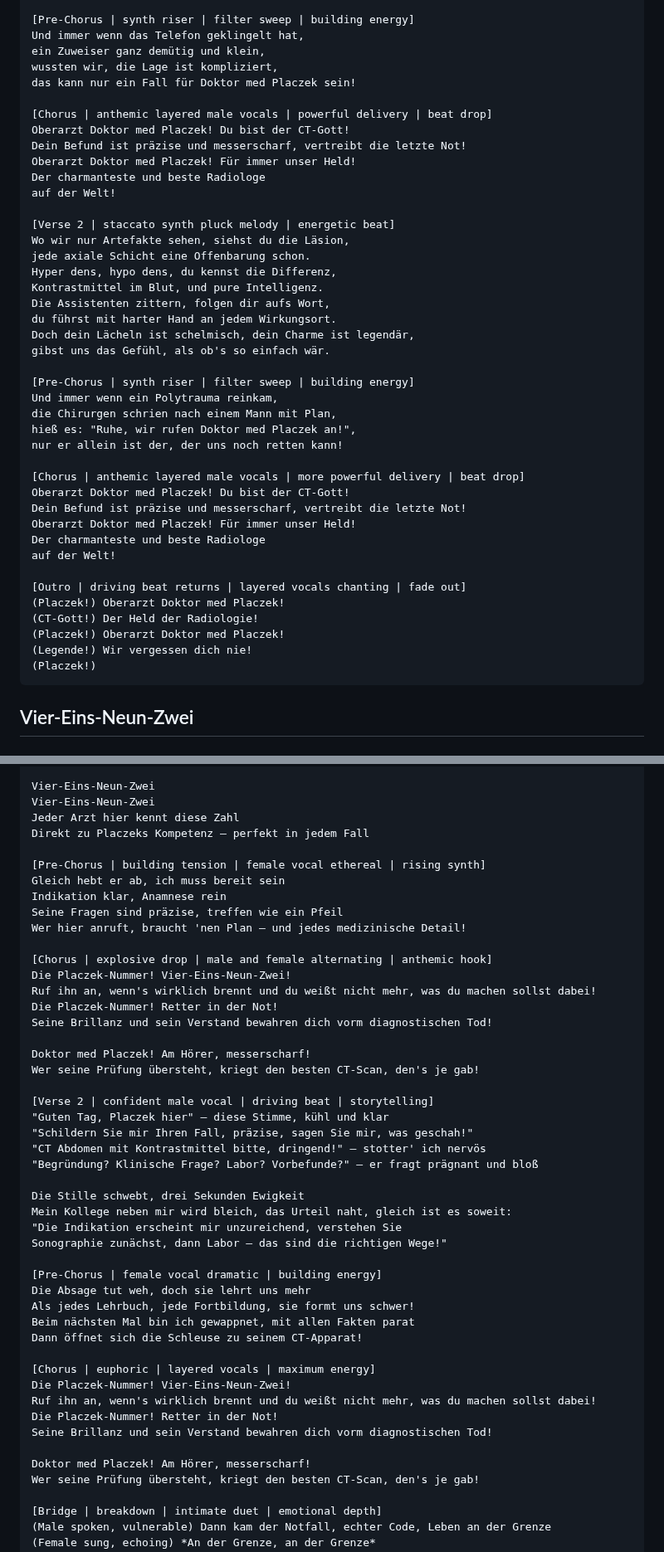
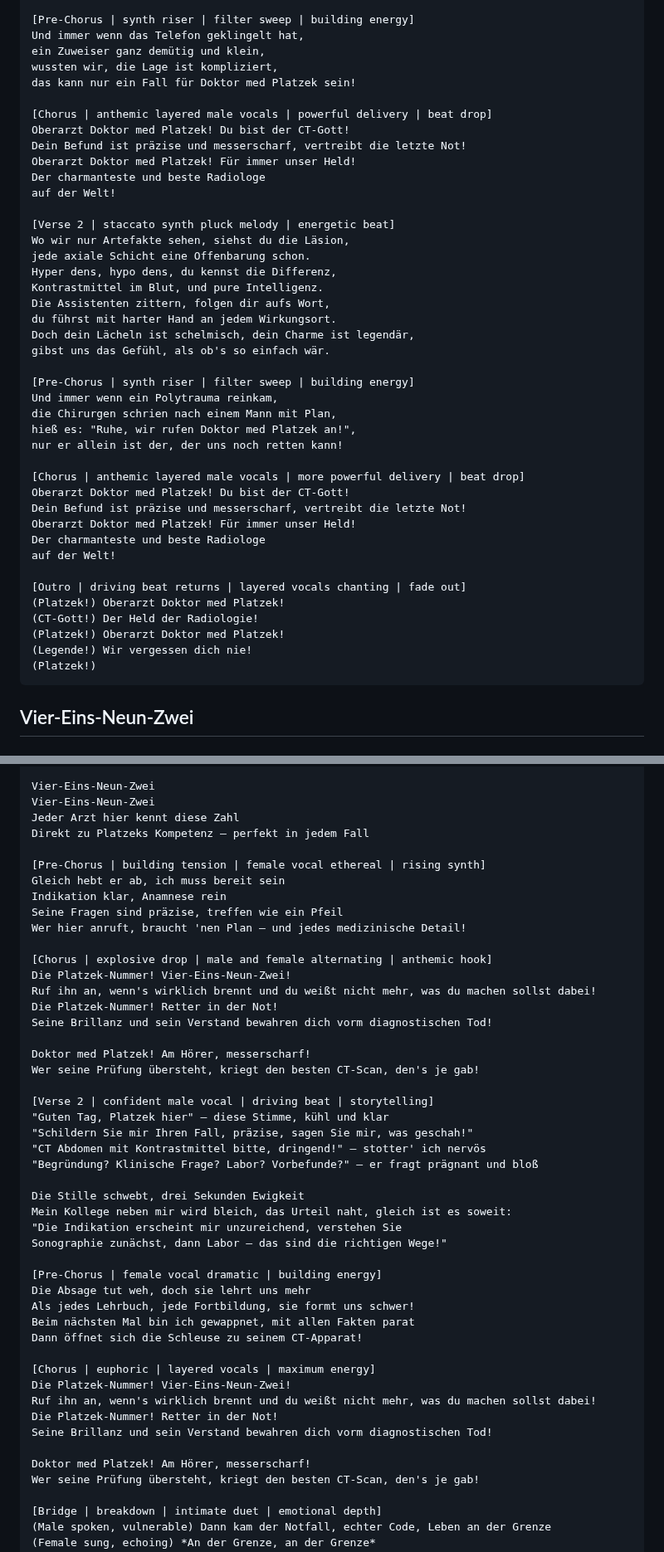
Before and after one commit to mlurz92/oberarztdoktormedplaczek, a Markdown page: Songs.md, 2 parts joined by grey strips. Shown at 83% size. Rendered like a GitHub page.

````diff
--- a/Songs.md
+++ b/Songs.md
@@ -1150,12 +1150,12 @@ dem größten Oberarzt von hier.
 Und immer wenn das Telefon geklingelt hat,
 ein Zuweiser ganz demütig und klein,
 wussten wir, die Lage ist kompliziert,
-das kann nur ein Fall für Doktor med Placzek sein!
+das kann nur ein Fall für Doktor med Platzek sein!
 
 [Chorus | anthemic layered male vocals | powerful delivery | beat drop]
-Oberarzt Doktor med Placzek! Du bist der CT-Gott!
+Oberarzt Doktor med Platzek! Du bist der CT-Gott!
 Dein Befund ist präzise und messerscharf, vertreibt die letzte Not!
-Oberarzt Doktor med Placzek! Für immer unser Held!
+Oberarzt Doktor med Platzek! Für immer unser Held!
 Der charmanteste und beste Radiologe
 auf der Welt!
 
@@ -1172,22 +1172,22 @@ gibst uns das Gefühl, als ob's so einfach wär.
 [Pre-Chorus | synth riser | filter sweep | building energy]
 Und immer wenn ein Polytrauma reinkam,
 die Chirurgen schrien nach einem Mann mit Plan,
-hieß es: "Ruhe, wir rufen Doktor med Placzek an!",
+hieß es: "Ruhe, wir rufen Doktor med Platzek an!",
 nur er allein ist der, der uns noch retten kann!
 
 [Chorus | anthemic layered male vocals | more powerful delivery | beat drop]
-Oberarzt Doktor med Placzek! Du bist der CT-Gott!
+Oberarzt Doktor med Platzek! Du bist der CT-Gott!
 Dein Befund ist präzise und messerscharf, vertreibt die letzte Not!
-Oberarzt Doktor med Placzek! Für immer unser Held!
+Oberarzt Doktor med Platzek! Für immer unser Held!
 Der charmanteste und beste Radiologe
 auf der Welt!
 
 [Outro | driving beat returns | layered vocals chanting | fade out]
-(Placzek!) Oberarzt Doktor med Placzek!
+(Platzek!) Oberarzt Doktor med Platzek!
 (CT-Gott!) Der Held der Radiologie!
-(Placzek!) Oberarzt Doktor med Placzek!
+(Platzek!) Oberarzt Doktor med Platzek!
 (Legende!) Wir vergessen dich nie!
-(Placzek!)
+(Platzek!)
 ```
 
 ## Vier-Eins-Neun-Zwei
@@ -1216,7 +1216,7 @@ Die Durchwahl eingegeben – gleich meldet er sich, oh wei
 Vier-Eins-Neun-Zwei
 Vier-Eins-Neun-Zwei
 Jeder Arzt hier kennt diese Zahl
-Direkt zu Placzeks Kompetenz – perfekt in jedem Fall
+Direkt zu Platzeks Kompetenz – perfekt in jedem Fall
 
 [Pre-Chorus | building tension | female vocal ethereal | rising synth]
 Gleich hebt er ab, ich muss bereit sein
@@ -1225,16 +1225,16 @@ Seine Fragen sind präzise, treffen wie ein Pfeil
 Wer hier anruft, braucht 'nen Plan – und jedes medizinische Detail!
 
 [Chorus | explosive drop | male and female alternating | anthemic hook]
-Die Placzek-Nummer! Vier-Eins-Neun-Zwei!
+Die Platzek-Nummer! Vier-Eins-Neun-Zwei!
 Ruf ihn an, wenn's wirklich brennt und du weißt nicht mehr, was du machen sollst dabei!
-Die Placzek-Nummer! Retter in der Not!
+Die Platzek-Nummer! Retter in der Not!
 Seine Brillanz und sein Verstand bewahren dich vorm diagnostischen Tod!
 
-Doktor med Placzek! Am Hörer, messerscharf!
+Doktor med Platzek! Am Hörer, messerscharf!
 Wer seine Prüfung übersteht, kriegt den besten CT-Scan, den's je gab!
 
 [Verse 2 | confident male vocal | driving beat | storytelling]
-"Guten Tag, Placzek hier" – diese Stimme, kühl und klar
+"Guten Tag, Platzek hier" – diese Stimme, kühl und klar
 "Schildern Sie mir Ihren Fall, präzise, sagen Sie mir, was geschah!"
 "CT Abdomen mit Kontrastmittel bitte, dringend!" – stotter' ich nervös
 "Begründung? Klinische Frage? Labor? Vorbefunde?" – er fragt prägnant und bloß
@@ -1251,12 +1251,12 @@ Beim nächsten Mal bin ich gewappnet, mit allen Fakten parat
 Dann öffnet sich die Schleuse zu seinem CT-Apparat!
 
 [Chorus | euphoric | layered vocals | maximum energy]
-Die Placzek-Nummer! Vier-Eins-Neun-Zwei!
+Die Platzek-Nummer! Vier-Eins-Neun-Zwei!
 Ruf ihn an, wenn's wirklich brennt und du weißt nicht mehr, was du machen sollst dabei!
-Die Placzek-Nummer! Retter in der Not!
+Die Platzek-Nummer! Retter in der Not!
 Seine Brillanz und sein Verstand bewahren dich vorm diagnostischen Tod!
 
-Doktor med Placzek! Am Hörer, messerscharf!
+Doktor med Platzek! Am Hörer, messerscharf!
 Wer seine Prüfung übersteht, kriegt den besten CT-Scan, den's je gab!
 
 [Bridge | breakdown | intimate duet | emotional depth]
````
Also changed, not shown: other parts of Songs.md (+105 -105 lines).
